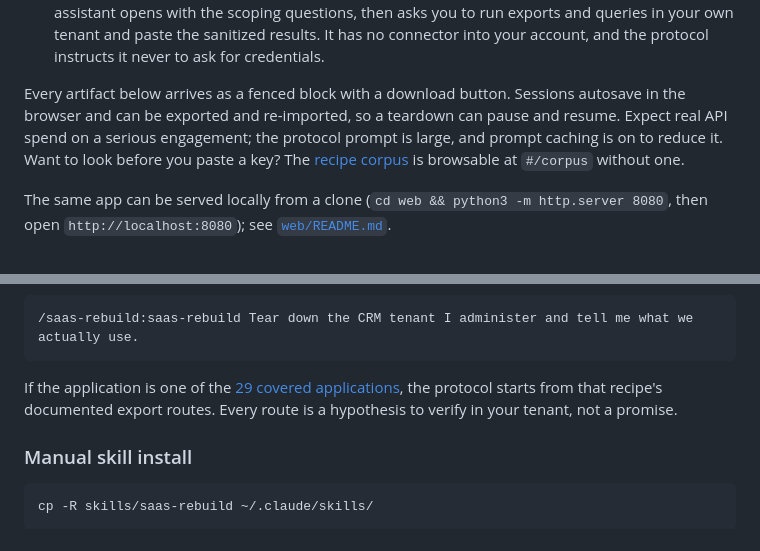
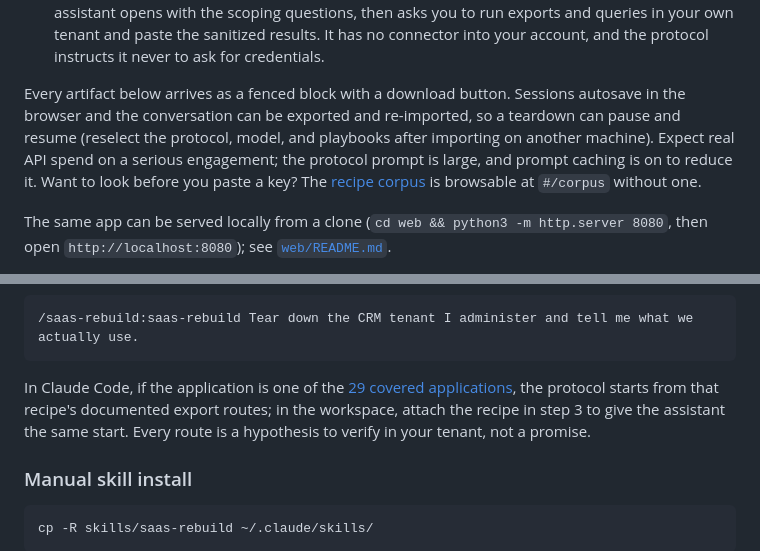
Before and after one commit to chrbailey/saas-rebuild, a Markdown page: README.md, 2 parts joined by grey strips. GitHub-like rendering.

````diff
--- a/README.md
+++ b/README.md
@@ -67,8 +67,9 @@ you decide to.
    instructs it never to ask for credentials.
 
 Every artifact below arrives as a fenced block with a download button.
-Sessions autosave in the browser and can be exported and re-imported, so a
-teardown can pause and resume. Expect real API spend on a serious engagement;
+Sessions autosave in the browser and the conversation can be exported and
+re-imported, so a teardown can pause and resume (reselect the protocol,
+model, and playbooks after importing on another machine). Expect real API spend on a serious engagement;
 the protocol prompt is large, and prompt caching is on to reduce it. Want to
 look before you paste a key? The [recipe corpus](#every-documented-way-to-get-your-data-out-of-29-b2b-apps)
 is browsable at `#/corpus` without one.
@@ -120,10 +121,11 @@ the same sentence without the slash command):
 /saas-rebuild:saas-rebuild Tear down the CRM tenant I administer and tell me what we actually use.
 ```
 
-If the application is one of the
+In Claude Code, if the application is one of the
 [29 covered applications](skills/saas-rebuild/corpus/README.md#covered-applications),
-the protocol starts from that recipe's documented export routes. Every route
-is a hypothesis to verify in your tenant, not a promise.
+the protocol starts from that recipe's documented export routes; in the
+workspace, attach the recipe in step 3 to give the assistant the same start.
+Every route is a hypothesis to verify in your tenant, not a promise.
 
 ### Manual skill install
 
````
Also changed, not shown: web/README.md (+6 -3 lines).
